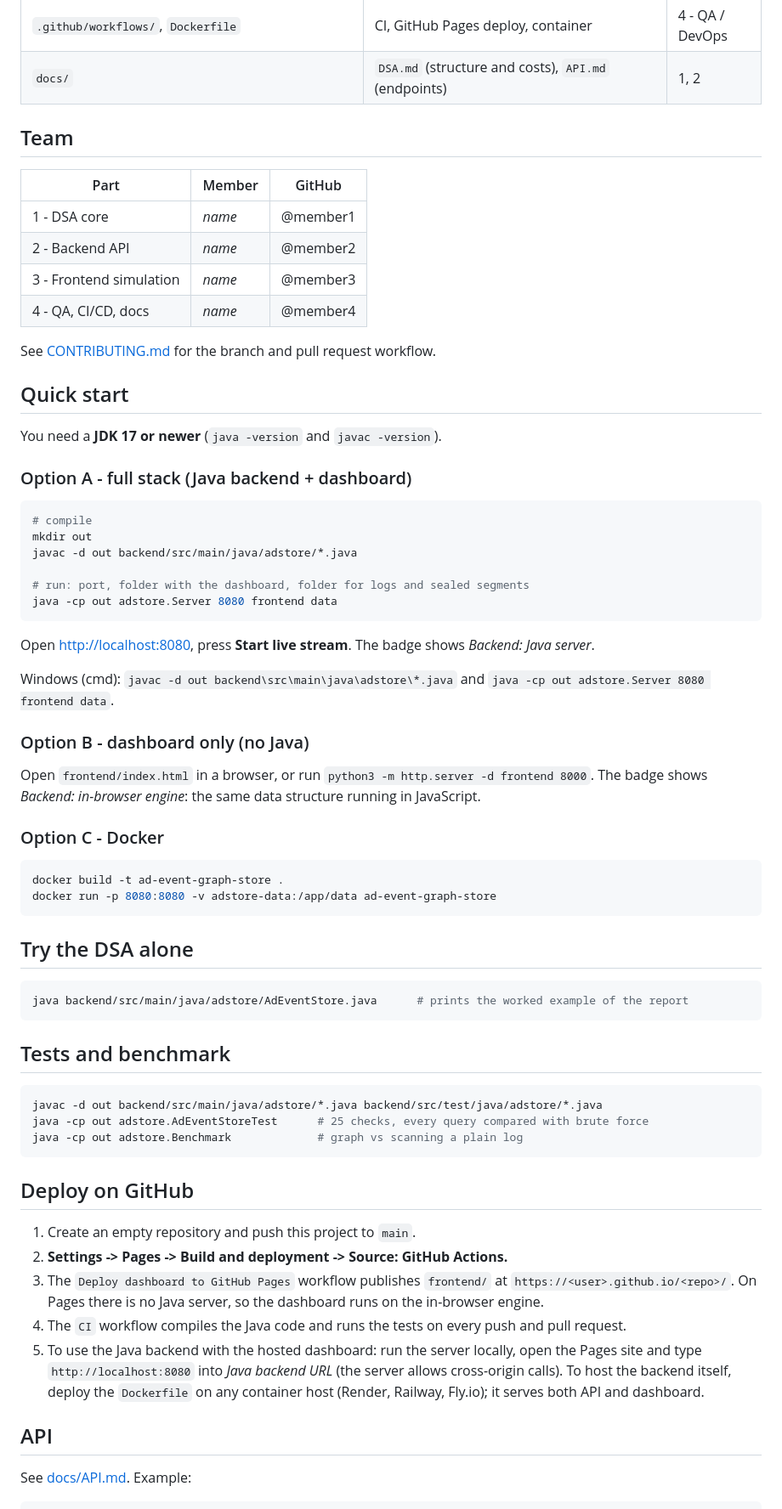
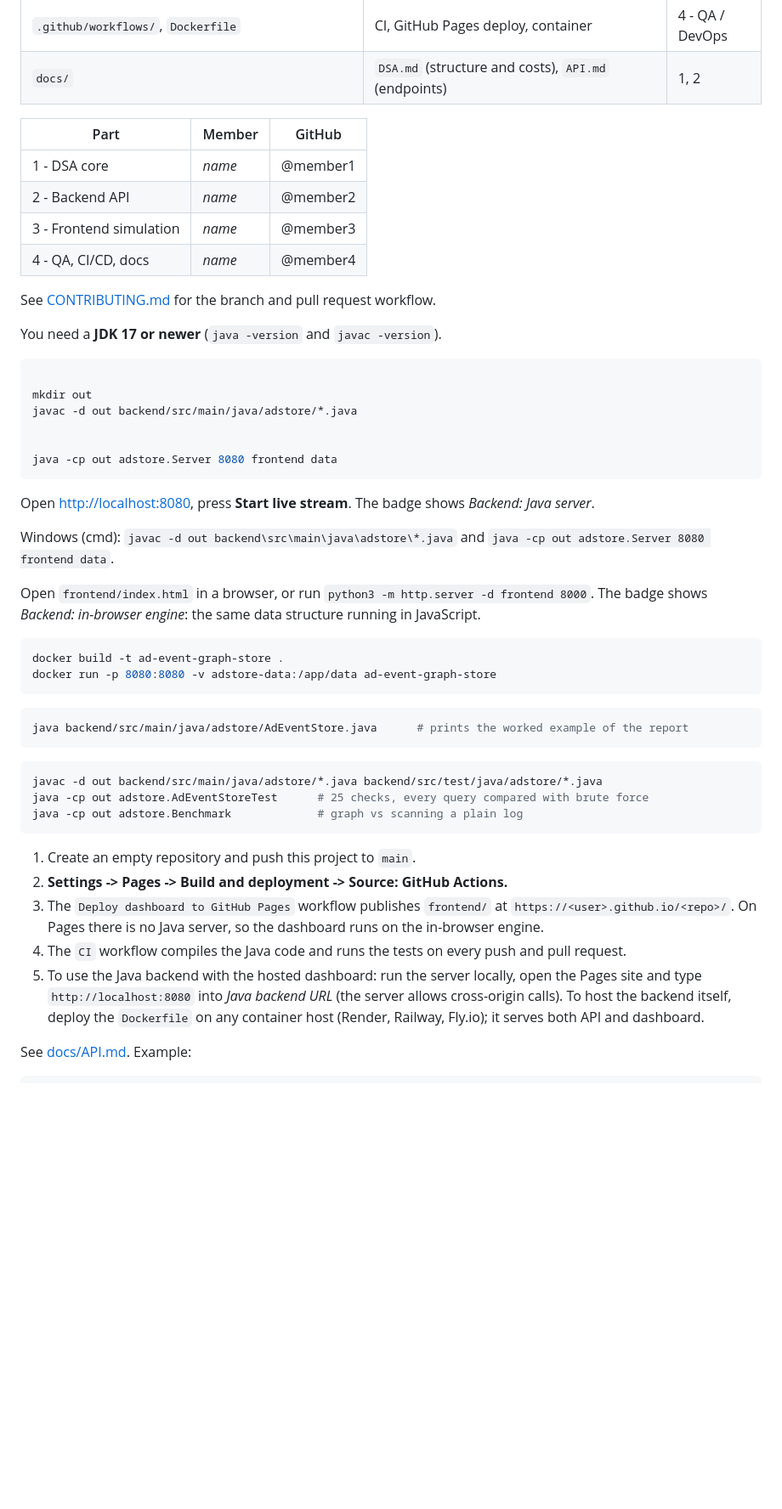
Before and after one commit to INSVanshu/Real-Time-Ad-Event-Ingestion-and-Query-System, a Markdown page: README.md, the part around one of its changes. Shown at 85% size. Drawn GitHub-style; blank space fills up the shorter version.

````diff
--- a/README.md
+++ b/README.md
@@ -26,7 +25,7 @@ This repository is the working project for the case study *"Real-Time Ad Event I
 | `.github/workflows/`, `Dockerfile` | CI, GitHub Pages deploy, container | 4 - QA / DevOps |
 | `docs/` | `DSA.md` (structure and costs), `API.md` (endpoints) | 1, 2 |
 
-## Team
+
 
 | Part | Member | GitHub |
 | --- | --- | --- |
@@ -37,18 +36,17 @@ This repository is the working project for the case study *"Real-Time Ad Event I
 
 See [CONTRIBUTING.md](CONTRIBUTING.md) for the branch and pull request workflow.
 
-## Quick start
+
 
 You need a **JDK 17 or newer** (`java -version` and `javac -version`).
 
-### Option A - full stack (Java backend + dashboard)
 
 ```bash
-# compile
+
 mkdir out
 javac -d out backend/src/main/java/adstore/*.java
 
-# run: port, folder with the dashboard, folder for logs and sealed segments
+
 java -cp out adstore.Server 8080 frontend data
 ```
 
@@ -56,25 +54,22 @@ Open <http://localhost:8080>, press **Start live stream**. The badge shows *Back
 
 Windows (cmd): `javac -d out backend\src\main\java\adstore\*.java` and `java -cp out adstore.Server 8080 frontend data`.
 
-### Option B - dashboard only (no Java)
 
 Open `frontend/index.html` in a browser, or run `python3 -m http.server -d frontend 8000`.
 The badge shows *Backend: in-browser engine*: the same data structure running in JavaScript.
 
-### Option C - Docker
+
 
 ```bash
 docker build -t ad-event-graph-store .
 docker run -p 8080:8080 -v adstore-data:/app/data ad-event-graph-store
 ```
 
-## Try the DSA alone
 
 ```bash
 java backend/src/main/java/adstore/AdEventStore.java      # prints the worked example of the report
 ```
 
-## Tests and benchmark
 
 ```bash
 javac -d out backend/src/main/java/adstore/*.java backend/src/test/java/adstore/*.java
@@ -82,7 +77,7 @@ java -cp out adstore.AdEventStoreTest      # 25 checks, every query compared wit
 java -cp out adstore.Benchmark             # graph vs scanning a plain log
 ```
 
-## Deploy on GitHub
+
 
 1. Create an empty repository and push this project to `main`.
 2. **Settings -> Pages -> Build and deployment -> Source: GitHub Actions.**
@@ -91,7 +86,6 @@ java -cp out adstore.Benchmark             # graph vs scanning a plain log
 4. The `CI` workflow compiles the Java code and runs the tests on every push and pull request.
 5. To use the Java backend with the hosted dashboard: run the server locally, open the Pages site and type `http://localhost:8080` into *Java backend URL* (the server allows cross-origin calls). To host the backend itself, deploy the `Dockerfile` on any container host (Render, Railway, Fly.io); it serves both API and dashboard.
 
-## API
 
 See [docs/API.md](docs/API.md). Example:
 
````
Also changed, not shown: other parts of README.md (+1 -2 lines).
